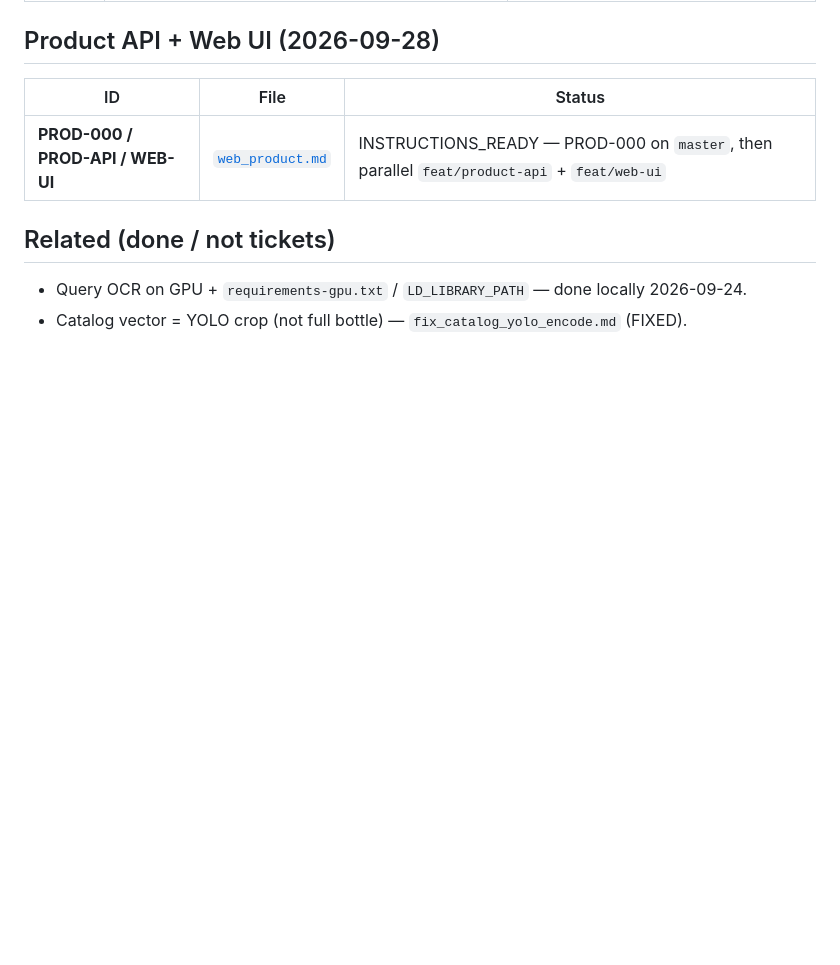
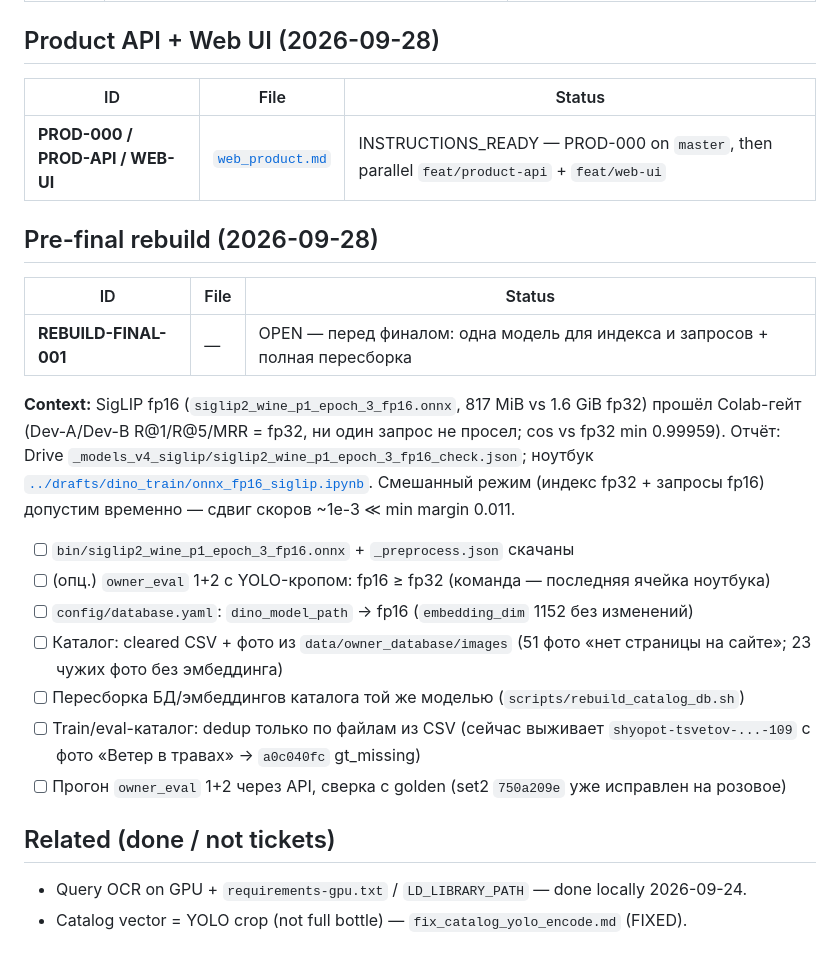
Before and after one commit to VladimirPyat/lct_26_wine, a Markdown page: agent_docs/plans/backlog.md, the part around the change. Drawn GitHub-style; blank space fills up the shorter version.

Commit message:
docs(backlog): REBUILD-FINAL-001 (fp16 SigLIP + full catalog rebuild before final)
Co-authored-by: Cursor <cursoragent@cursor.com>

```diff
--- a/agent_docs/plans/backlog.md
+++ b/agent_docs/plans/backlog.md
@@ -63,6 +63,26 @@
 |----|------|--------|
 | **PROD-000 / PROD-API / WEB-UI** | [`web_product.md`](web_product.md) | INSTRUCTIONS_READY — PROD-000 on `master`, then parallel `feat/product-api` + `feat/web-ui` |
 
+## Pre-final rebuild (2026-09-28)
+
+| ID | File | Status |
+|----|------|--------|
+| **REBUILD-FINAL-001** | — | OPEN — перед финалом: одна модель для индекса и запросов + полная пересборка |
+
+**Context:** SigLIP fp16 (`siglip2_wine_p1_epoch_3_fp16.onnx`, 817 MiB vs 1.6 GiB fp32) прошёл Colab-гейт
+(Dev-A/Dev-B R@1/R@5/MRR = fp32, ни один запрос не просел; cos vs fp32 min 0.99959).
+Отчёт: Drive `_models_v4_siglip/siglip2_wine_p1_epoch_3_fp16_check.json`; ноутбук
+[`../drafts/dino_train/onnx_fp16_siglip.ipynb`](../drafts/dino_train/onnx_fp16_siglip.ipynb).
+Смешанный режим (индекс fp32 + запросы fp16) допустим временно — сдвиг скоров ~1e-3 ≪ min margin 0.011.
+
+- [ ] `bin/siglip2_wine_p1_epoch_3_fp16.onnx` + `_preprocess.json` скачаны
+- [ ] (опц.) `owner_eval` 1+2 с YOLO-кропом: fp16 ≥ fp32 (команда — последняя ячейка ноутбука)
+- [ ] `config/database.yaml`: `dino_model_path` → fp16 (`embedding_dim` 1152 без изменений)
+- [ ] Каталог: cleared CSV + фото из `data/owner_database/images` (51 фото «нет страницы на сайте»; 23 чужих фото без эмбеддинга)
+- [ ] Пересборка БД/эмбеддингов каталога той же моделью (`scripts/rebuild_catalog_db.sh`)
+- [ ] Train/eval-каталог: dedup только по файлам из CSV (сейчас выживает `shyopot-tsvetov-...-109` с фото «Ветер в травах» → `a0c040fc` gt_missing)
+- [ ] Прогон `owner_eval` 1+2 через API, сверка с golden (set2 `750a209e` уже исправлен на розовое)
+
 ## Related (done / not tickets)
 
 - Query OCR on GPU + `requirements-gpu.txt` / `LD_LIBRARY_PATH` — done locally 2026-09-24.
```
